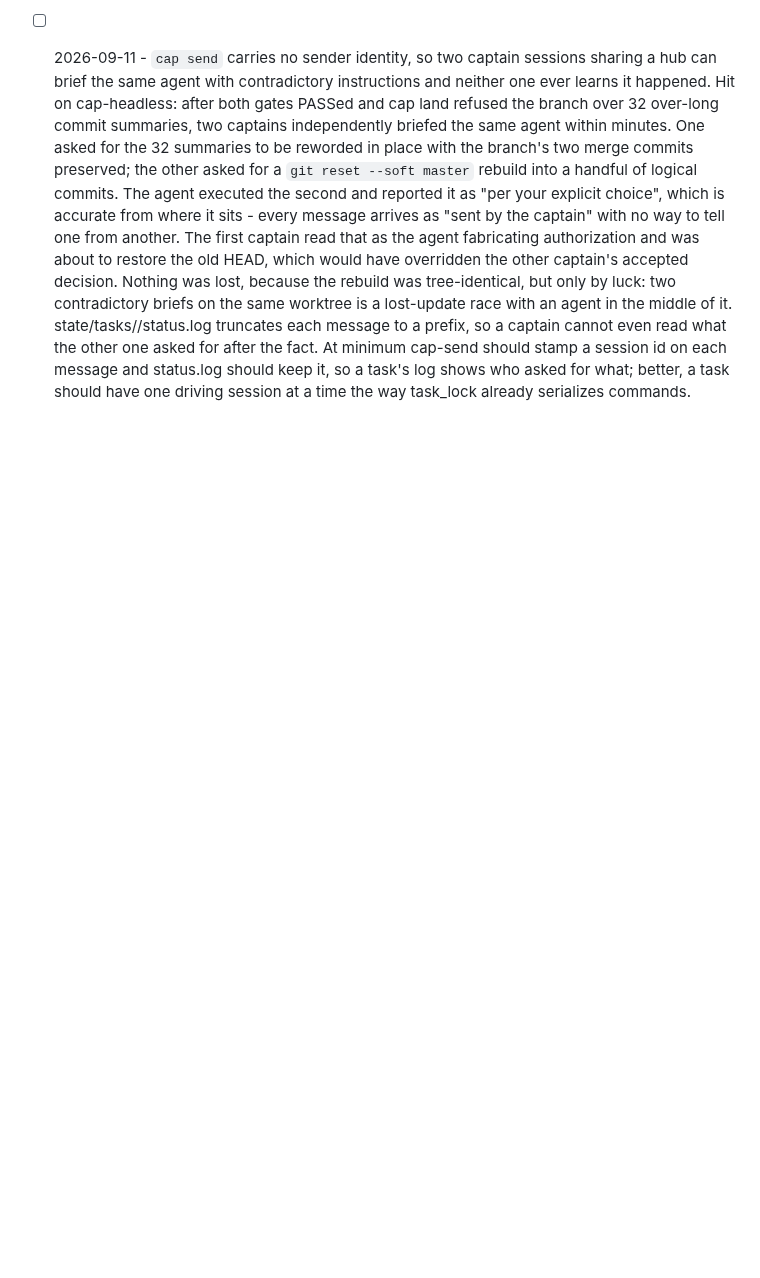
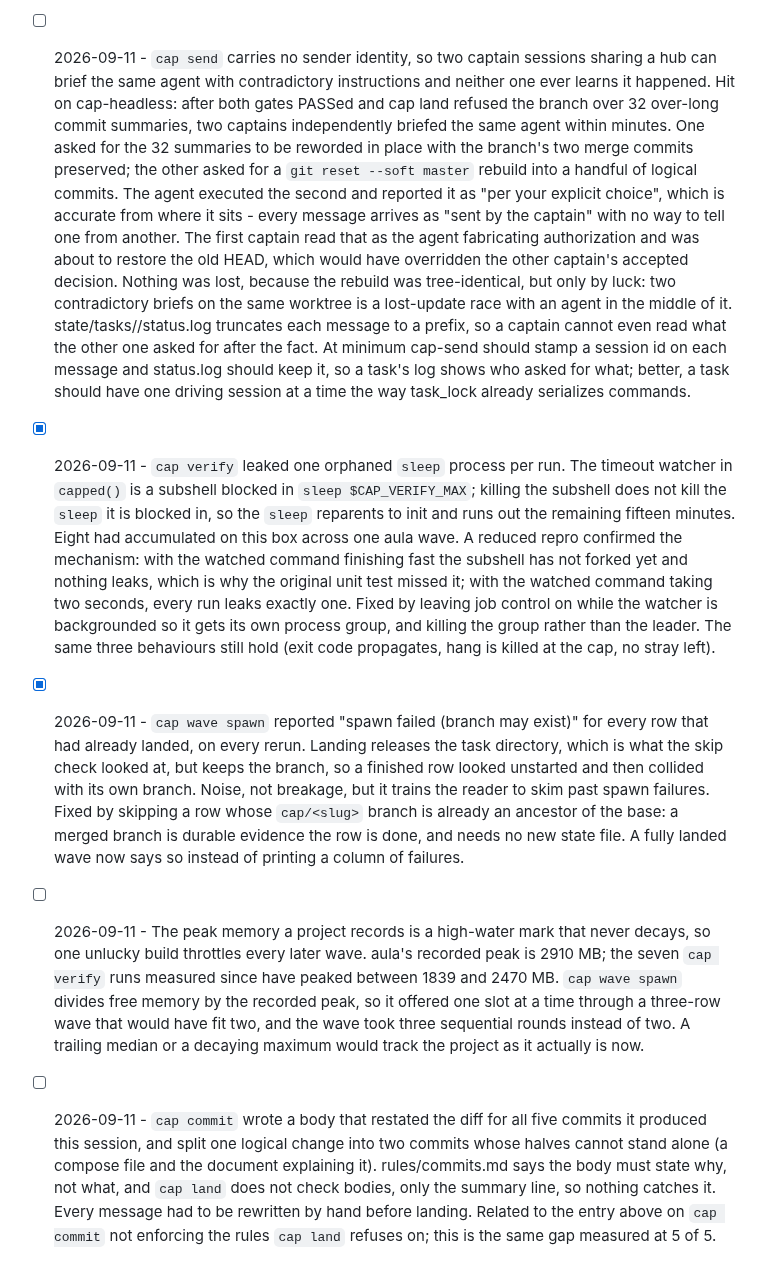
Before and after one commit to totallynotdavid/harness, a Markdown page: paper-cuts.md, the part around the change. Rendered like a GitHub page; blank space fills up the shorter version.

Commit message:
Log four paper cuts from the aula waves
Two are already fixed. The memory high-water mark and cap commit's
bodies are open.

```diff
--- a/paper-cuts.md
+++ b/paper-cuts.md
@@ -54,3 +54,7 @@ several of these scripts are shaped the way they are, and other files cite them.
 - [ ] 2026-09-10 - `cap drop` removes the worktree and leaves its container stack running. devstack-devstack-ports' four containers were still up nine hours after the task was dropped, holding a db, php-fpm, nginx and a cron loop for a checkout that no longer exists. On this box that is not untidiness: 7GB of RAM is the binding constraint on how many tasks can run at once, each stack is around a gigabyte, and clearing two sets of orphans took available memory from 3GB back to 4GB. It is also the likeliest explanation for the harness memory guard killing a backgrounded cap-gate earlier in the same session. The stack is trivially identifiable, since lib.sh derives COMPOSE_PROJECT_NAME from the repository path and cap-drop knows that path, so cap-drop could bring it down before removing the worktree. Note that `mise run dev:down` cannot be relied on for this after the fact: once the worktree is gone the task file is gone with it, and the engine probe in the remaining checkout may resolve differently than it did when the stack was created.
 - [ ] 2026-09-10 - Any commit to the captain repo silently invalidates every in-flight gate on a captain-repo task, because gate_fingerprint diffs the task worktree against `master`, a moving ref. A peer session's `cap gate cap-headless --full` recorded A PASS and B PASS at 722eef4b; committing one unrelated file to master (a brief the task never touches) changed `git diff master` from the branch into showing that file as a deletion, so the fingerprint became 0e820283 and gate_ready stopped matching. Nothing warns about this. The gate reports still sit there reading PASS, and the only visible symptom is cap land quietly refusing. Recovering was cheap here only because the offending commit touched no file the task touches, so merging master back into the branch restored the fingerprint to exactly 722eef4b and both verdicts became valid again; had the commit touched shared ground it would have cost a full opus round. Worth either fingerprinting against the merge base rather than the base tip (the same fix cap check already got in cbc89f9), or having gate_record store the base SHA alongside the fingerprint so a later reader can tell "the base moved" apart from "the work changed".
 - [ ] 2026-09-11 - `cap send` carries no sender identity, so two captain sessions sharing a hub can brief the same agent with contradictory instructions and neither one ever learns it happened. Hit on cap-headless: after both gates PASSed and cap land refused the branch over 32 over-long commit summaries, two captains independently briefed the same agent within minutes. One asked for the 32 summaries to be reworded in place with the branch's two merge commits preserved; the other asked for a `git reset --soft master` rebuild into a handful of logical commits. The agent executed the second and reported it as "per your explicit choice", which is accurate from where it sits - every message arrives as "sent by the captain" with no way to tell one from another. The first captain read that as the agent fabricating authorization and was about to restore the old HEAD, which would have overridden the other captain's accepted decision. Nothing was lost, because the rebuild was tree-identical, but only by luck: two contradictory briefs on the same worktree is a lost-update race with an agent in the middle of it. state/tasks/<slug>/status.log truncates each message to a prefix, so a captain cannot even read what the other one asked for after the fact. At minimum cap-send should stamp a session id on each message and status.log should keep it, so a task's log shows who asked for what; better, a task should have one driving session at a time the way task_lock already serializes commands.
+- [x] 2026-09-11 - `cap verify` leaked one orphaned `sleep` process per run. The timeout watcher in `capped()` is a subshell blocked in `sleep $CAP_VERIFY_MAX`; killing the subshell does not kill the `sleep` it is blocked in, so the `sleep` reparents to init and runs out the remaining fifteen minutes. Eight had accumulated on this box across one aula wave. A reduced repro confirmed the mechanism: with the watched command finishing fast the subshell has not forked yet and nothing leaks, which is why the original unit test missed it; with the watched command taking two seconds, every run leaks exactly one. Fixed by leaving job control on while the watcher is backgrounded so it gets its own process group, and killing the group rather than the leader. The same three behaviours still hold (exit code propagates, hang is killed at the cap, no stray left).
+- [x] 2026-09-11 - `cap wave spawn` reported "spawn failed (branch may exist)" for every row that had already landed, on every rerun. Landing releases the task directory, which is what the skip check looked at, but keeps the branch, so a finished row looked unstarted and then collided with its own branch. Noise, not breakage, but it trains the reader to skim past spawn failures. Fixed by skipping a row whose `cap/<slug>` branch is already an ancestor of the base: a merged branch is durable evidence the row is done, and needs no new state file. A fully landed wave now says so instead of printing a column of failures.
+- [ ] 2026-09-11 - The peak memory a project records is a high-water mark that never decays, so one unlucky build throttles every later wave. aula's recorded peak is 2910 MB; the seven `cap verify` runs measured since have peaked between 1839 and 2470 MB. `cap wave spawn` divides free memory by the recorded peak, so it offered one slot at a time through a three-row wave that would have fit two, and the wave took three sequential rounds instead of two. A trailing median or a decaying maximum would track the project as it actually is now.
+- [ ] 2026-09-11 - `cap commit` wrote a body that restated the diff for all five commits it produced this session, and split one logical change into two commits whose halves cannot stand alone (a compose file and the document explaining it). rules/commits.md says the body must state why, not what, and `cap land` does not check bodies, only the summary line, so nothing catches it. Every message had to be rewritten by hand before landing. Related to the entry above on `cap commit` not enforcing the rules `cap land` refuses on; this is the same gap measured at 5 of 5.
```
